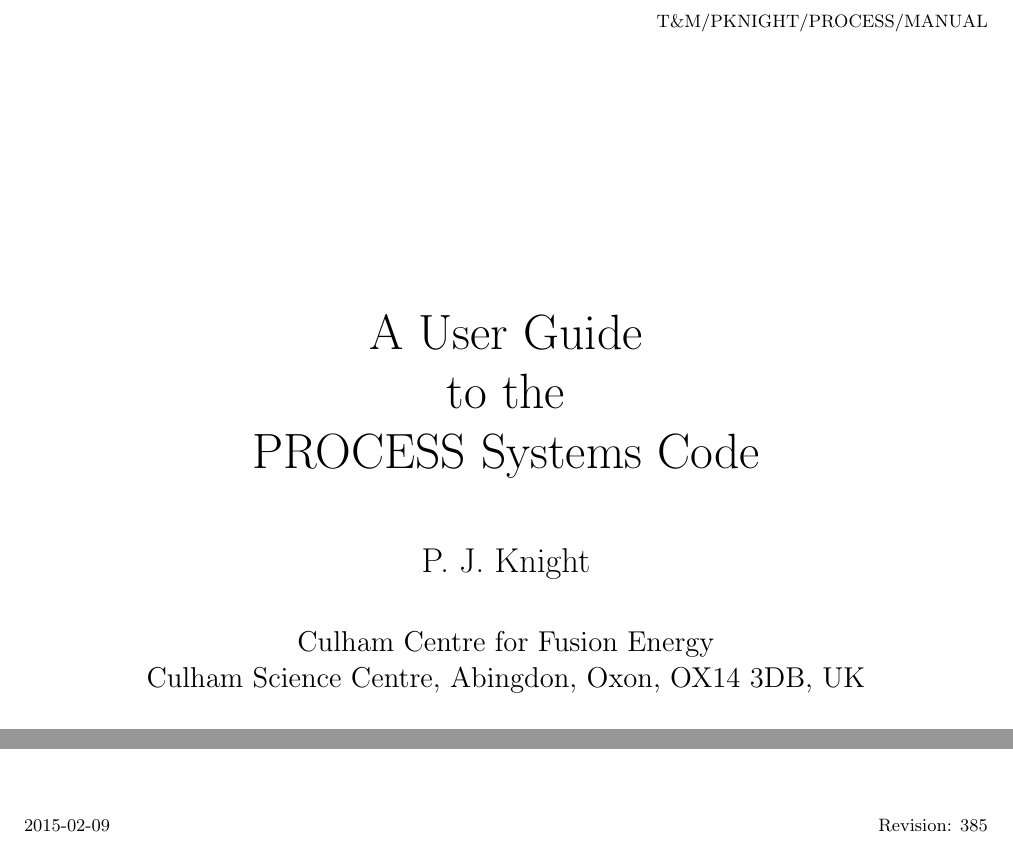
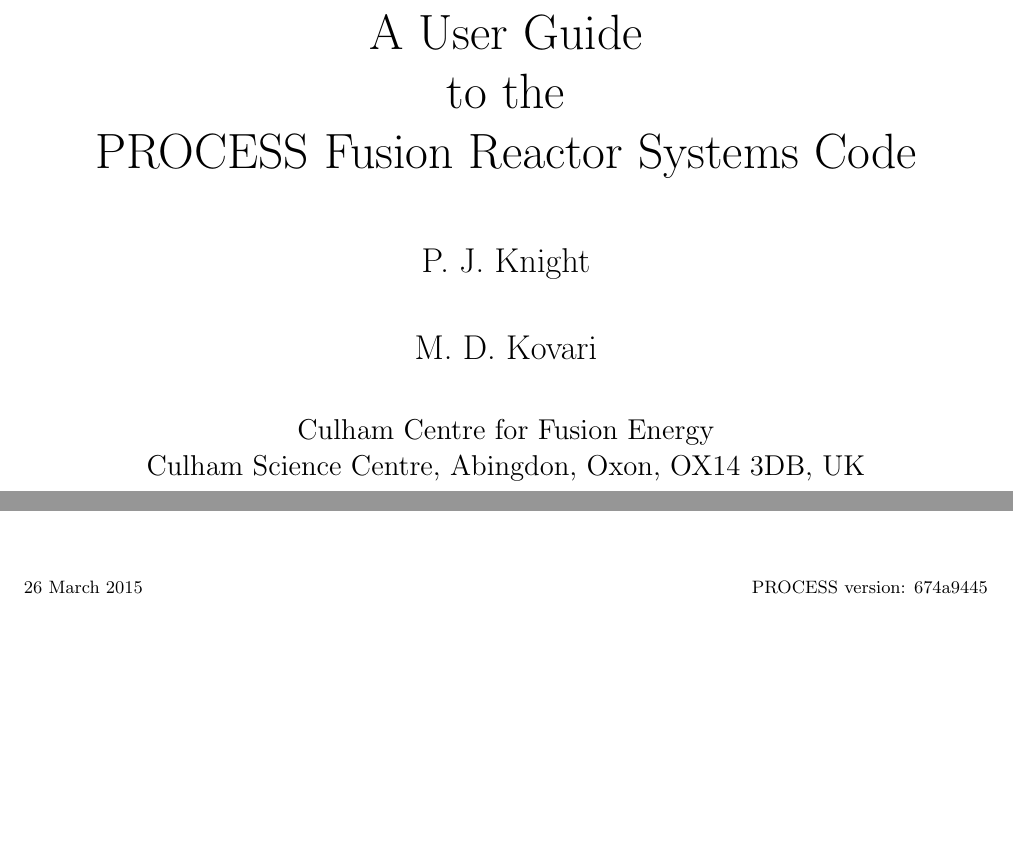
Before and after one commit to griffda/PROCESS-, a LaTeX thesis (process.tex): two parts of page 1 of 135, joined at a grey line, cut at the place of the change, the shorter picture padded with empty space. Compiled offline with pdfLaTeX.

Commit message:
12/04/15 : Updated process.tex (linked to issue #250)

```diff
--- a/process.tex
+++ b/process.tex
@@ -35,9 +37,9 @@
 %%%%%%%%%%%%%%%%%%%%%%%%%%%%%%%%%%%%%%%%%%%%%%%
 % Add here the date of the latest change and the code revision number
 \newcommand{\version}{
-2015-02-09
+26 March 2015
 \hfill
-Revision: 385
+PROCESS version: 674a9445
 }
 %%%%%%%%%%%%%%%%%%%%%%%%%%%%%%%%%%%%%%%%%%%%%%%
 
@@ -57,12 +59,13 @@
 \begin{document}
 
 \footnotesize
-\hfill T\&M/PKNIGHT/PROCESS/MANUAL
+\hfill
 
 \vspace*{4cm}
 \begin{center}
-\Huge A User Guide\\ to the \\ PROCESS Systems Code\\
+\Huge A User Guide\\ to the \\ PROCESS Fusion Reactor Systems Code\\
 ~\\ \LARGE P.\ J.\ Knight\\
+~\\ \LARGE M.\ D.\ Kovari\\
 ~\\ \Large Culham Centre for Fusion Energy\\
 Culham Science Centre, Abingdon, Oxon, OX14 3DB, UK
 \end{center}
```
Also changed, not shown: process.tex (25 more changed lines).
